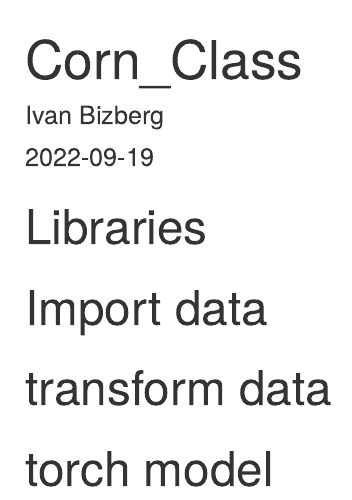
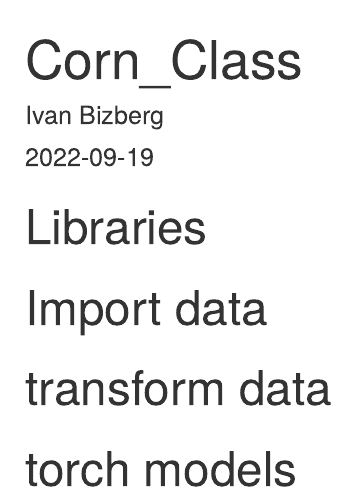
Before and after one commit to IvanBizberg/Corn_Classification, an R Markdown document (Corn.Rmd): the page in a window 1100 px wide, from its top. Rendered offline with R 4.5, knitr and Pandoc, with nearby package versions.

Commit message:
correction

```diff
--- a/Corn.Rmd
+++ b/Corn.Rmd
@@ -12,4 +12,4 @@ knitr::opts_chunk$set(echo = TRUE)
 # Libraries
 # Import data
 # transform data
-# torch model
+# torch models
```
